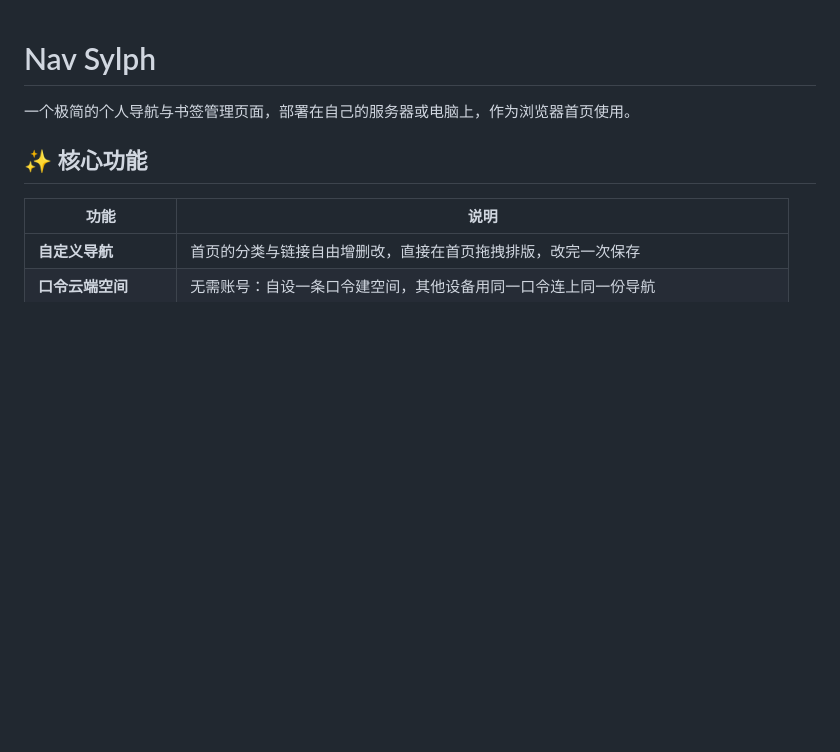
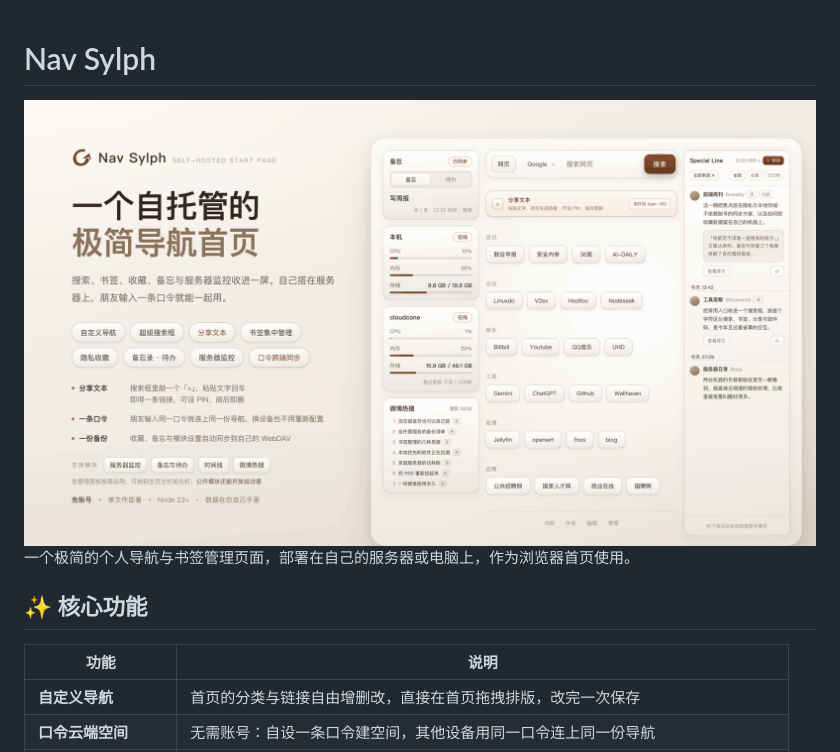
Before and after one commit to mh567/nav-sylph, a Markdown page: README.md, the part around the change. GitHub-like rendering; pictures changed too: docs/assets/readme-hero.png (added); blank space fills up the shorter version.

Commit message:
docs: 首页宣传图与支持模块说明
- README 首屏引用 docs/assets/readme-hero.png
- 渲染源 docs/mockup-readme-hero.html 一并入库

Co-authored-by: CommandCodeBot <noreply@commandcode.ai>

```diff
--- a/README.md
+++ b/README.md
@@ -1,4 +1,6 @@
 # Nav Sylph
+
+<img src="docs/assets/readme-hero.png" alt="Nav Sylph 首页：左侧为备忘与服务器监控模块，中间是搜索框与分类导航，右侧是时间线" width="100%">
 
 一个极简的个人导航与书签管理页面，部署在自己的服务器或电脑上，作为浏览器首页使用。
 
```
Also changed, not shown: 1 other file.
